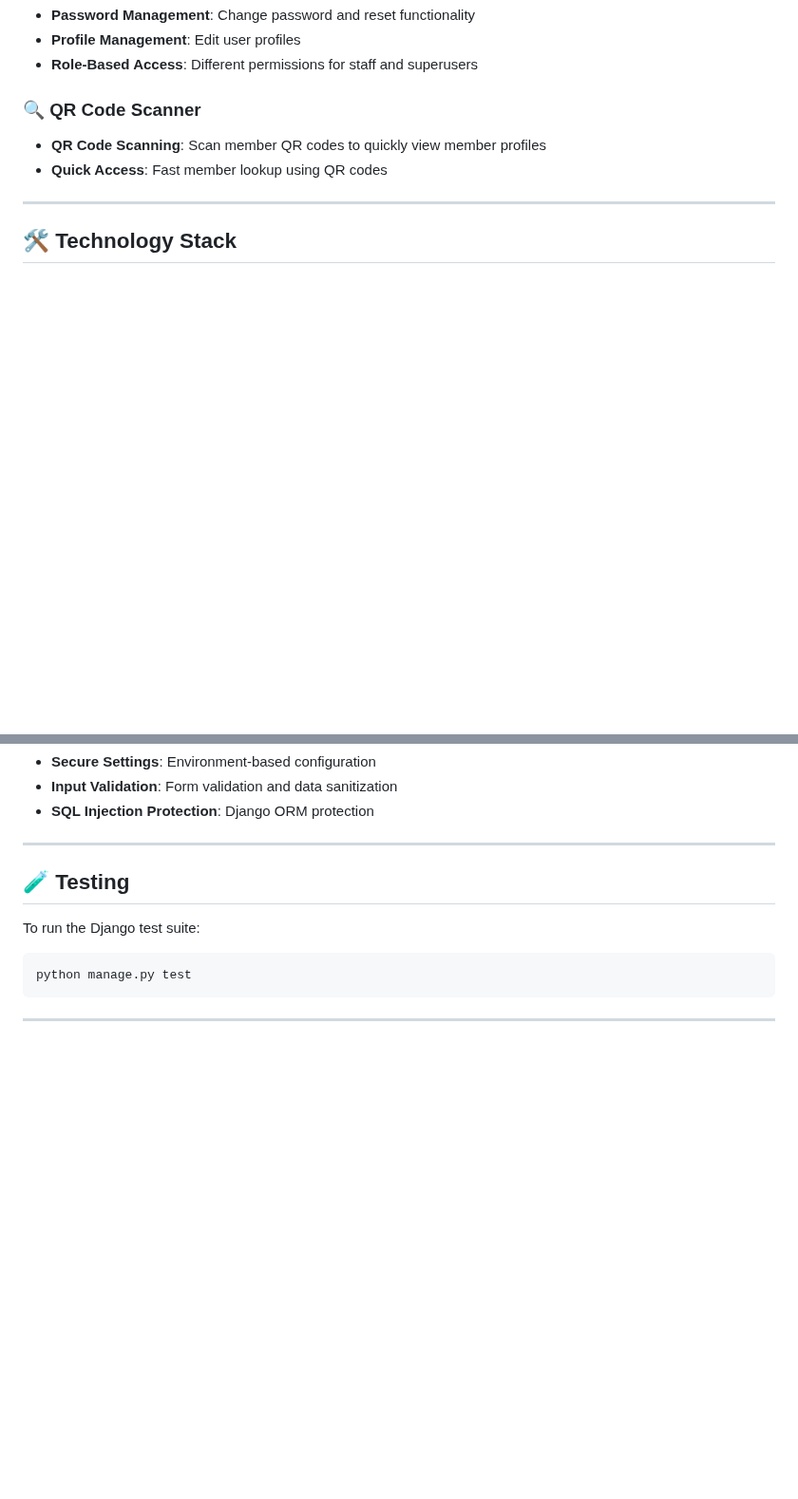
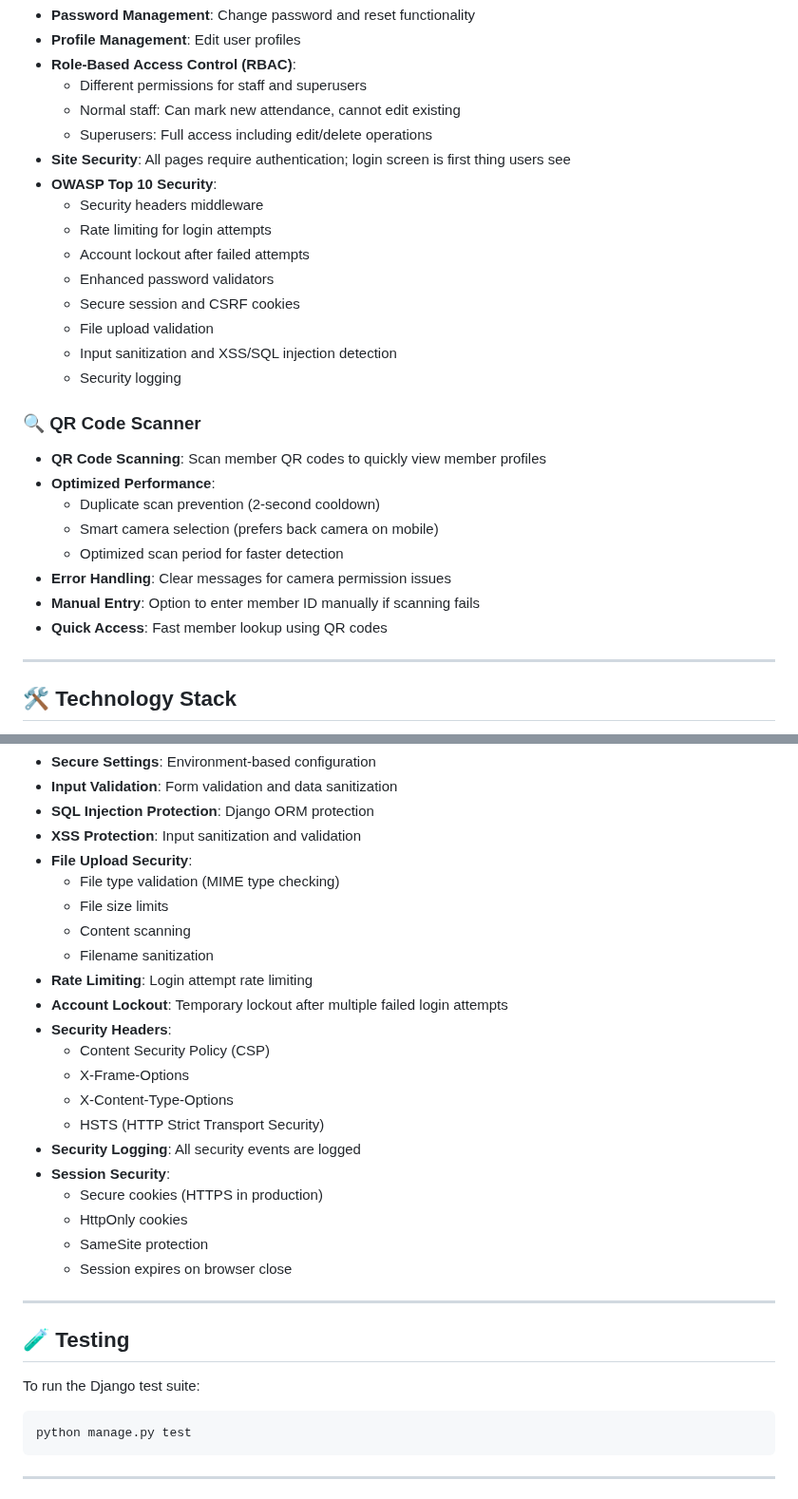
Before and after one commit to nmasnanjana/Membership-Management-System, a Markdown page: README.md, 2 parts joined by grey strips. Shown at 95% size. Rendered like a GitHub page; blank space fills up the shorter version.

```diff
--- a/README.md
+++ b/README.md
@@ -54,9 +75,28 @@ A comprehensive Django-based web application for managing members, meetings, and
 - **Password Management**: Change password and reset functionality
 - **Profile Management**: Edit user profiles
-- **Role-Based Access**: Different permissions for staff and superusers
+- **Role-Based Access Control (RBAC)**:
+  - Different permissions for staff and superusers
+  - Normal staff: Can mark new attendance, cannot edit existing
+  - Superusers: Full access including edit/delete operations
+- **Site Security**: All pages require authentication; login screen is first thing users see
+- **OWASP Top 10 Security**:
+  - Security headers middleware
+  - Rate limiting for login attempts
+  - Account lockout after failed attempts
+  - Enhanced password validators
+  - Secure session and CSRF cookies
+  - File upload validation
+  - Input sanitization and XSS/SQL injection detection
+  - Security logging
 
 ### 🔍 QR Code Scanner
 - **QR Code Scanning**: Scan member QR codes to quickly view member profiles
+- **Optimized Performance**:
+  - Duplicate scan prevention (2-second cooldown)
+  - Smart camera selection (prefers back camera on mobile)
+  - Optimized scan period for faster detection
+- **Error Handling**: Clear messages for camera permission issues
+- **Manual Entry**: Option to enter member ID manually if scanning fails
 - **Quick Access**: Fast member lookup using QR codes
 
 ---
@@ -331,6 +395,25 @@ Membership-Management-System/
 - **Secure Settings**: Environment-based configuration
 - **Input Validation**: Form validation and data sanitization
 - **SQL Injection Protection**: Django ORM protection
+- **XSS Protection**: Input sanitization and validation
+- **File Upload Security**:
+  - File type validation (MIME type checking)
+  - File size limits
+  - Content scanning
+  - Filename sanitization
+- **Rate Limiting**: Login attempt rate limiting
+- **Account Lockout**: Temporary lockout after multiple failed login attempts
+- **Security Headers**:
+  - Content Security Policy (CSP)
+  - X-Frame-Options
+  - X-Content-Type-Options
+  - HSTS (HTTP Strict Transport Security)
+- **Security Logging**: All security events are logged
+- **Session Security**:
+  - Secure cookies (HTTPS in production)
+  - HttpOnly cookies
+  - SameSite protection
+  - Session expires on browser close
 
 ---
 
```
Also changed, not shown: other parts of README.md (+75 -25 lines).
